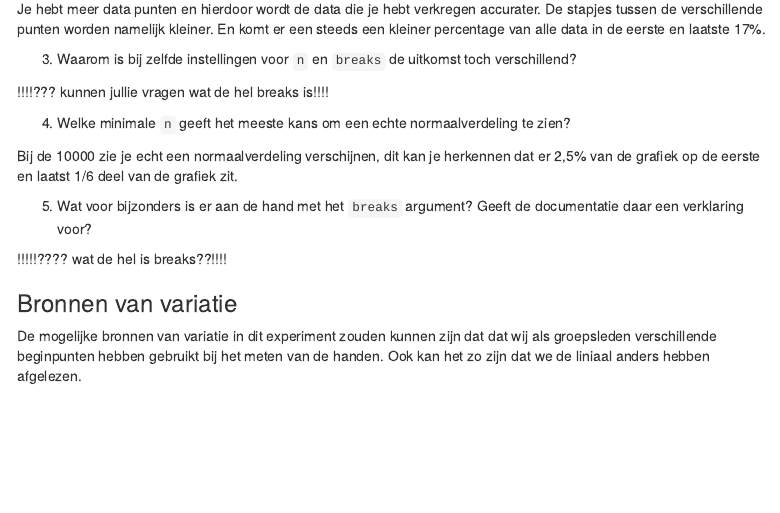
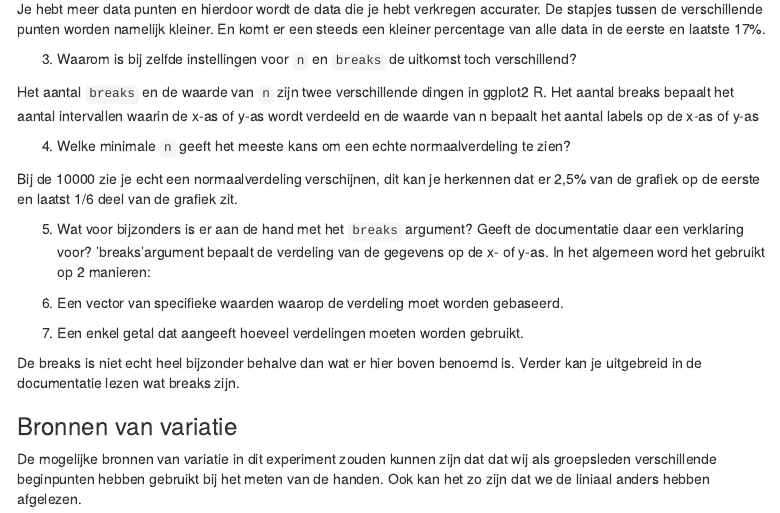
Before and after one commit to danielpastoor/wetenschappelijke-cyclus-hand-biometics, an R Markdown document (analysis/ratio_biometrie.Rmd): the page in a window 1100 px wide, from 4100 px down. Rendered offline with R 4.5, knitr and Pandoc, with nearby package versions; code that draws random numbers runs with fixed seeds of ours; some code elsewhere in the file could not run offline; a font, style sheet, LaTeX package, included part or bibliography that could not be used is replaced or left out; menus at the side of the page are left out.

Commit message:
Added missing breaks

```diff
--- a/analysis/ratio_biometrie.Rmd
+++ b/analysis/ratio_biometrie.Rmd
@@ -200,15 +200,19 @@
 
 3. Waarom is bij zelfde instellingen voor `n` en `breaks` de uitkomst toch verschillend?
 
-!!!!??? kunnen jullie vragen wat de hel breaks is!!!!
+Het aantal `breaks` en de waarde van `n` zijn twee verschillende dingen in ggplot2 R. Het aantal breaks bepaalt het aantal intervallen waarin de x-as of y-as wordt verdeeld en de waarde van n bepaalt het aantal labels op de x-as of y-as
 
 4. Welke minimale `n` geeft het meeste kans om een echte normaalverdeling te zien?
 
 Bij de 10000 zie je echt een normaalverdeling verschijnen, dit kan je herkennen dat er 2,5% van de grafiek op de eerste en laatst 1/6 deel van de grafiek zit.
 
 5. Wat voor bijzonders is er aan de hand met het `breaks` argument? Geeft de documentatie daar een verklaring voor?
+'breaks'argument bepaalt de verdeling van de gegevens op de x- of y-as. In het algemeen word het gebruikt op 2 manieren:
 
-!!!!!???? wat de hel is breaks??!!!!
+1. Een vector van specifieke waarden waarop de verdeling moet worden gebaseerd.
+2. Een enkel getal dat aangeeft hoeveel verdelingen moeten worden gebruikt.
+
+De breaks is niet echt heel bijzonder behalve dan wat er hier boven benoemd is. Verder kan je uitgebreid in de documentatie lezen wat breaks zijn.
 :::
 
 ### Bronnen van variatie
```
